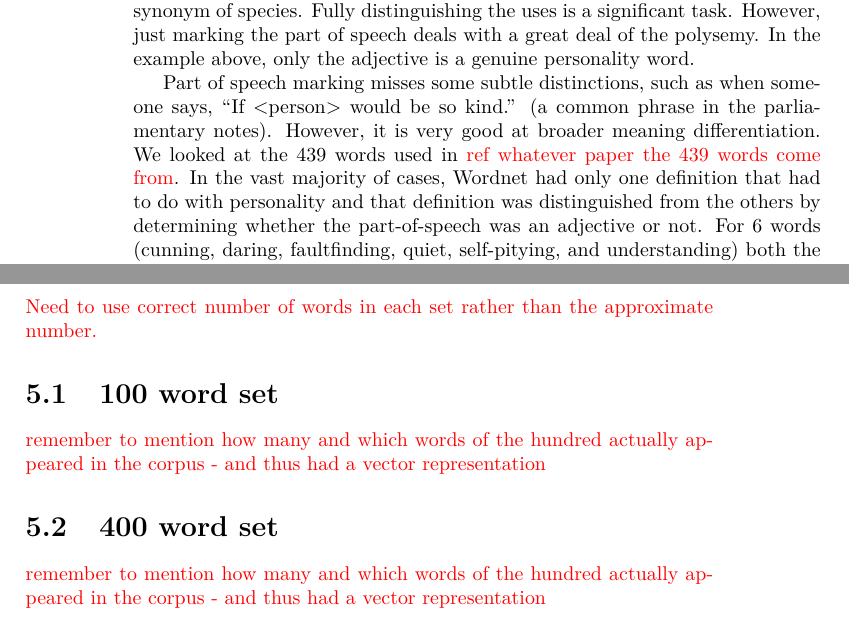
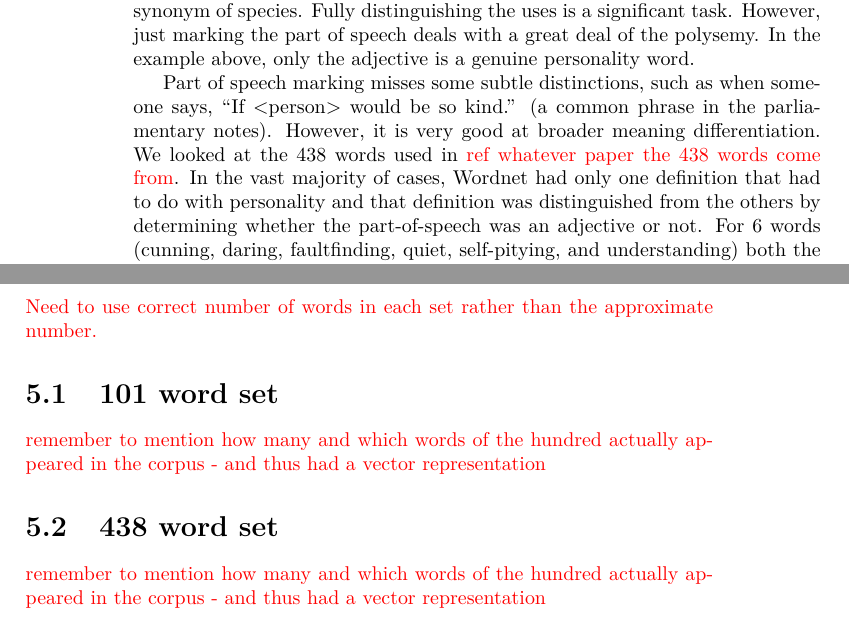
Before and after one commit to RadixSeven/SummitPaper2013, a LaTeX thesis (MSThesis/eric_thesis.tex): two parts of pages 12 and 17 of 43, joined at a grey line, cut so that both start at the same text. Compiled offline with pdfLaTeX.

Commit message:
Fixed number of words in adjective marker sets

```diff
--- a/MSThesis/eric_thesis.tex
+++ b/MSThesis/eric_thesis.tex
@@ -100,7 +100,7 @@ We developed the script by first listing all the unique strings that began with
 
 An important limitation of vector based lexical semantics is its way of dealing with polysemy (absent mitigation techniques such as those in \todo{ref some mitigation techniques}). Since each word gets only one meaning vector, if the word has more than one meaning, its associated vector is some sort of compromise between all of the meanings used. In the case of personality words, polysemy is very common. For example, consider the word ``kind''. If used in the utterance, ``What a jerk? Of course, John is kind.'', kind carries the meaning you expect on a personality survey. But if used in ``What course? John is kind of a jerk.'' it forms part of an adverbial phrase indicating an incomplete matching to a description. And if used in ``What? Jerk John is a kind of course.'', kind is a noun that is a synonym of species. Fully distinguishing the uses is a significant task. However, just marking the part of speech deals with a great deal of the polysemy. In the example above, only the adjective is a genuine personality word.
 
-Part of speech marking misses some subtle distinctions, such as when someone says, ``If <person> would be so kind.'' (a common phrase in the parliamentary notes). However, it is very good at broader meaning differentiation. We looked at the 439 words used in \todo{ref whatever paper the 439 words come from}. In the vast majority of cases, Wordnet had only one definition that had to do with personality and that definition was distinguished from the others by determining whether the part-of-speech was an adjective or not. For 6 words (cunning, daring, faultfinding, quiet, self-pitying, and understanding) both the adjective and non-adjective categories had a personality meaning. So, being an adjective correctly distinguished personality word semantics 98.6\% of the time.
+Part of speech marking misses some subtle distinctions, such as when someone says, ``If <person> would be so kind.'' (a common phrase in the parliamentary notes). However, it is very good at broader meaning differentiation. We looked at the 438 words used in \todo{ref whatever paper the 438 words come from}. In the vast majority of cases, Wordnet had only one definition that had to do with personality and that definition was distinguished from the others by determining whether the part-of-speech was an adjective or not. For 6 words (cunning, daring, faultfinding, quiet, self-pitying, and understanding) both the adjective and non-adjective categories had a personality meaning. So, being an adjective correctly distinguished personality word semantics 98.6\% of the time.
 
 After consulting with Dr.\ Katrin Erk, \todo{ref private communication with Dr. Erk} we used TreeTagger \todo{ref tree tagger paper} as our basic part-of-speech tagging engine. Because TreeTagger must load all sentences to be tagged into memory, it cannot deal with the entire corpus at once. So, we split the corpus into 14 files of 10,000,000 lines each (the last being smaller). TreeTagger (using the \filename{tree-tagger-english-utf8} script) processed these into 14 files which had a single tagged symbol on each line. The splitting and tagging process was automated by our \filename{tag\_corpus.sh} script included in Appendix \ref{app:tagcorpus}.
 
@@ -153,11 +153,11 @@ With an upper-bound on how many components might be significant, the next step i
 
 \todo{Need to use correct number of words in each set rather than the approximate number.}
 
-\section{100 word set}
+\section{101 word set}
 
 \todo{remember to mention how many and which words of the hundred actually appeared in the corpus - and thus had a vector representation}
 
-\section{400 word set}
+\section{438 word set}
 
 \todo{remember to mention how many and which words of the hundred actually appeared in the corpus - and thus had a vector representation}
 
```
Also changed, not shown: MSThesis/eric_thesis.tex (2 more changed lines).
